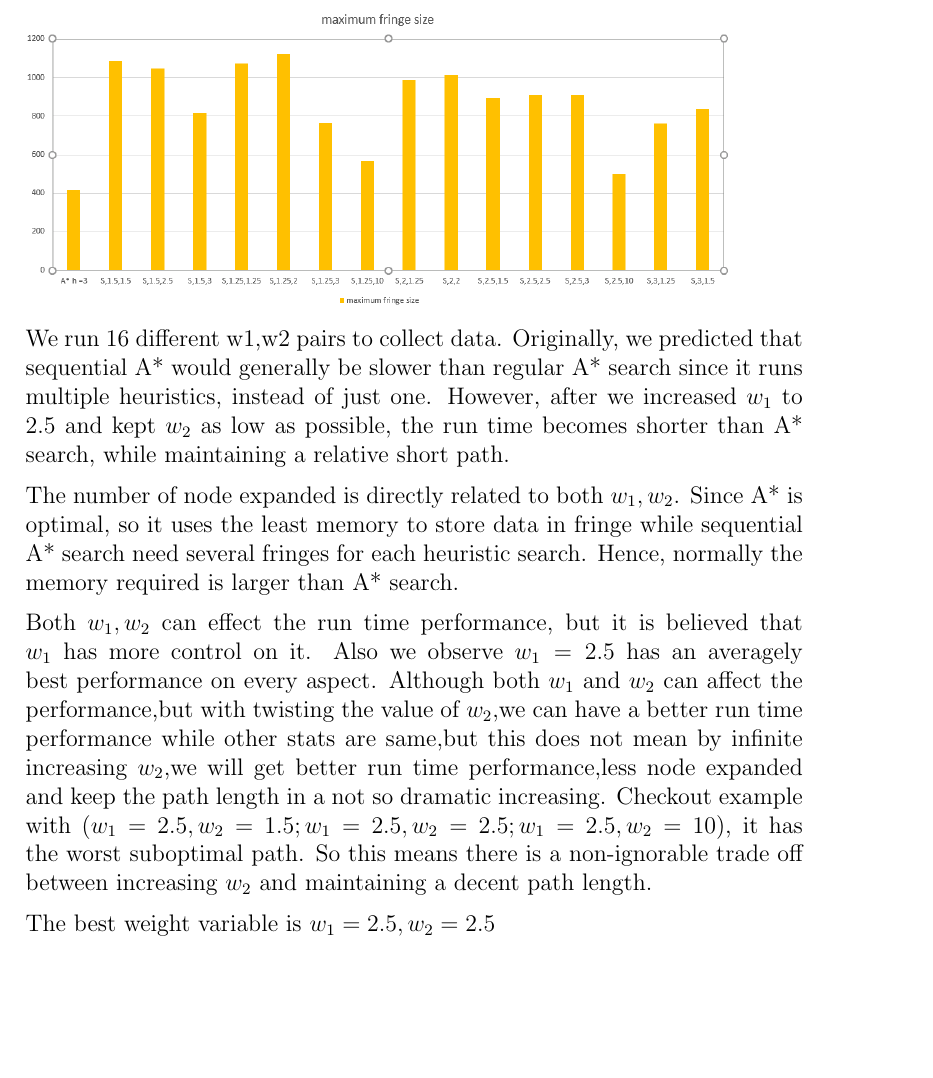
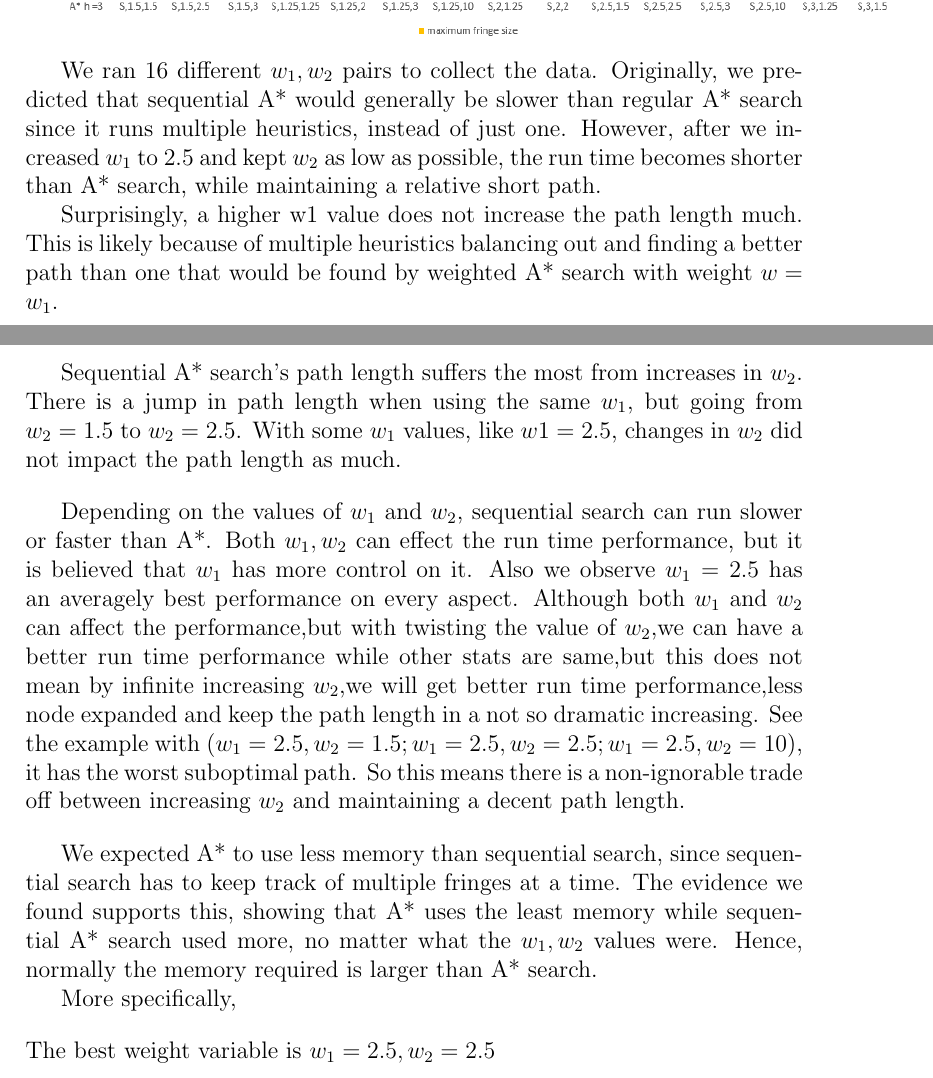
Before and after one commit to razorwu1994/BrandY-RW-3, a LaTeX problem sheet (Assignment 3 Report/Assignment 3 Report.tex): part of page 15 of 18 before the commit and two parts of pages 15 and 16 of 19 after it, the two joined at a grey line, cut so that both start at the same text, the shorter picture padded with empty space. Compiled offline with pdfLaTeX.

Commit message:
Filling in analysis in part G

```diff
--- a/Assignment 3 Report/Assignment 3 Report.tex
+++ b/Assignment 3 Report/Assignment 3 Report.tex
@@ -214,18 +214,27 @@ The memory graph below was recording the maximum count of cells stored over all
 
 \medskip
 
-\noindent \includegraphics[scale=0.6]{"s-mem"}
+\noindent \includegraphics[scale=0.75]{"s-mem"}
 
 \medskip
 
-\noindent We run 16 different w1,w2 pairs to collect data. Originally, we predicted that sequential A* would generally be slower than regular A* search since it runs multiple heuristics, instead of just one. However, after we increased $w_1$ to 2.5 and kept $w_2$ as low as possible, the run time becomes shorter than A* search, while maintaining a relative short path.
-\medskip
+We ran 16 different $w_1,w_2$ pairs to collect the data. Originally, we predicted that sequential A* would generally be slower than regular A* search since it runs multiple heuristics, instead of just one. However, after we increased $w_1$ to 2.5 and kept $w_2$ as low as possible, the run time becomes shorter than A* search, while maintaining a relative short path.
 
-\noindent The number of node expanded is directly related to both $w_1,w_2$. Since A* is optimal, so it uses the least memory to store data in fringe while sequential A* search need several fringes for each heuristic search. Hence, normally the memory required is larger than A* search.
-\medskip
+Surprisingly, a higher w1 value does not increase the path length much. This is likely because of multiple heuristics balancing out and finding a better path than one that would be found by weighted A* search with weight $w = w_1$.
 
-\noindent Both $w_1,w_2$ can effect the run time performance, but it is believed that $w_1$ has more control on it. Also we observe $ w_1=2.5 $ has an averagely best performance on every aspect. Although both $ w_1 $ and $w_2$ can affect the performance,but with twisting the value of $w_2$,we can have a better run time performance while other stats are same,but this does not mean by infinite increasing $ w_2 $,we will get better run time performance,less node expanded and keep the path length in a not so dramatic increasing. Checkout example with $ (w_1=2.5,w_2=1.5;w_1=2.5,w_2=2.5;w_1=2.5,w_2=10) $, it has the worst suboptimal path. So this means there is a non-ignorable trade off between increasing $w_2$ and maintaining a decent path length.
-\medskip
+Sequential A* search's path length suffers the most from increases in $w_2$. There is a jump in path length when using the same $w_1$, but going from $w_2 = 1.5$ to $w_2 = 2.5$. With some $w_1$ values, like $w1 = 2.5$, changes in $w_2$ did not impact the path length as much.
+
+\bigskip
+
+Depending on the values of $w_1$ and $w_2$, sequential search can run slower or faster than A*. Both $w_1,w_2$ can effect the run time performance, but it is believed that $w_1$ has more control on it. Also we observe $ w_1=2.5 $ has an averagely best performance on every aspect. Although both $ w_1 $ and $w_2$ can affect the performance,but with twisting the value of $w_2$,we can have a better run time performance while other stats are same,but this does not mean by infinite increasing $ w_2 $,we will get better run time performance,less node expanded and keep the path length in a not so dramatic increasing. See the example with $(w_1=2.5,w_2=1.5;w_1=2.5,w_2=2.5;w_1=2.5,w_2=10)$, it has the worst suboptimal path. So this means there is a non-ignorable trade off between increasing $w_2$ and maintaining a decent path length.
+
+\bigskip
+
+We expected A* to use less memory than sequential search, since sequential search has to keep track of multiple fringes at a time. The evidence we found supports this, showing that A* uses the least memory while sequential A* search used more, no matter what the $w_1,w_2$ values were. Hence, normally the memory required is larger than A* search.
+
+More specifically,
+
+\bigskip
 
 \noindent The best weight variable is $ w_1=2.5,w_2=2.5 $
 \medskip
```
Also changed, not shown: Assignment 3 Report/Assignment 3 Report.tex (10 more changed lines), 2 other files.
